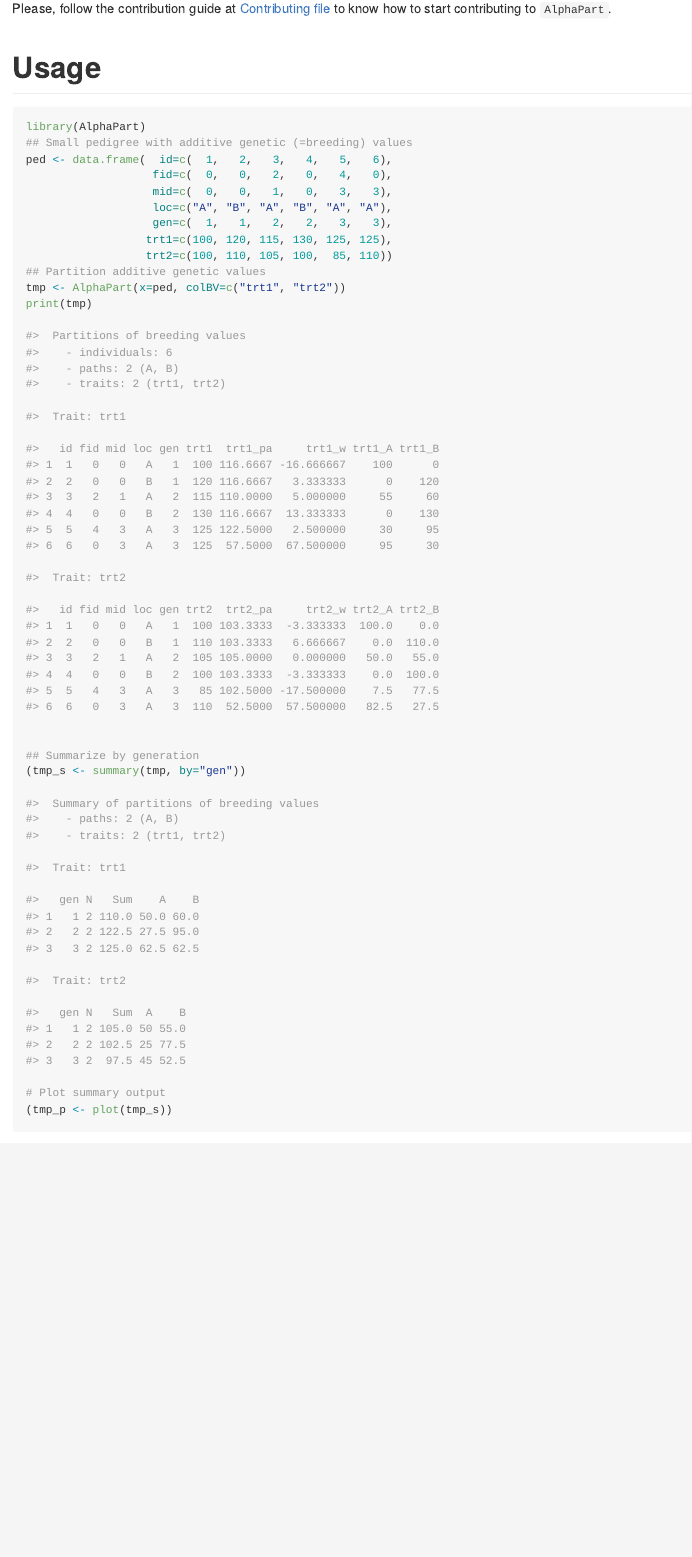
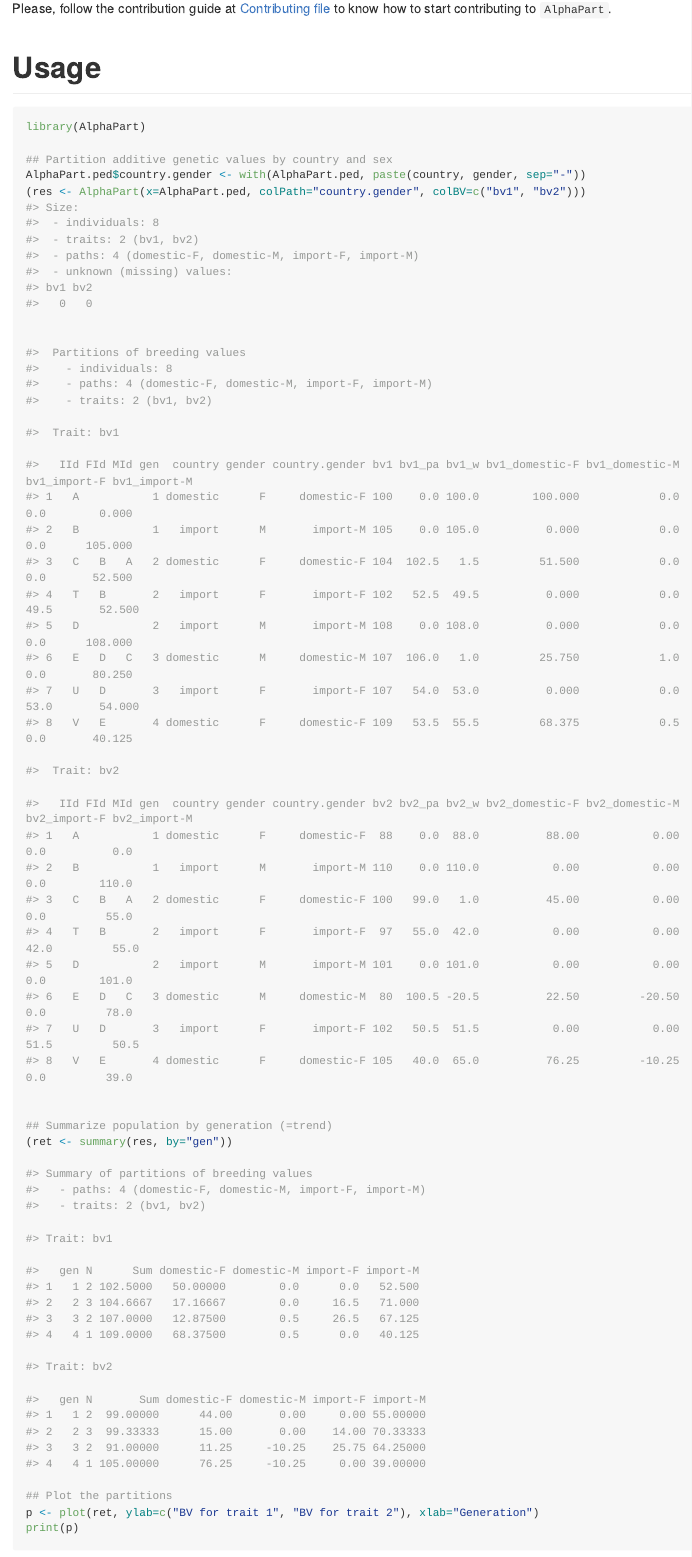
Before and after one commit to HighlanderLab/AlphaPart, an R Markdown document (README.Rmd): the page in a window 1100 px wide, from 950 px down. The pictures show the output file README.md that the author committed with the source, drawn offline in the style of GitHub; long lines of code are wrapped; badge pictures from the web are left out.

Commit message:
update example ReadMe

````diff
--- a/README.Rmd
+++ b/README.Rmd
@@ -68,66 +68,74 @@ Please, follow the contribution guide at [Contributing file](CONTRIBUTING.md) to
 
 ```r
 library(AlphaPart)
-## Small pedigree with additive genetic (=breeding) values
-ped <- data.frame(  id=c(  1,   2,   3,   4,   5,   6),
-                   fid=c(  0,   0,   2,   0,   4,   0),
-                   mid=c(  0,   0,   1,   0,   3,   3),
-                   loc=c("A", "B", "A", "B", "A", "A"),
-                   gen=c(  1,   1,   2,   2,   3,   3),
-                  trt1=c(100, 120, 115, 130, 125, 125),
-                  trt2=c(100, 110, 105, 100,  85, 110))
-## Partition additive genetic values
-tmp <- AlphaPart(x=ped, colBV=c("trt1", "trt2"))
-print(tmp)
+
+## Partition additive genetic values by country and sex
+AlphaPart.ped$country.gender <- with(AlphaPart.ped, paste(country, gender, sep="-"))
+(res <- AlphaPart(x=AlphaPart.ped, colPath="country.gender", colBV=c("bv1", "bv2")))
+#> Size:
+#>  - individuals: 8
+#>  - traits: 2 (bv1, bv2)
+#>  - paths: 4 (domestic-F, domestic-M, import-F, import-M)
+#>  - unknown (missing) values:
+#> bv1 bv2
+#>   0   0
+
 
 #>  Partitions of breeding values
-#>    - individuals: 6
-#>    - paths: 2 (A, B)
-#>    - traits: 2 (trt1, trt2)
+#>    - individuals: 8
+#>    - paths: 4 (domestic-F, domestic-M, import-F, import-M)
+#>    - traits: 2 (bv1, bv2)
 
-#>  Trait: trt1
+#>  Trait: bv1
 
-#>   id fid mid loc gen trt1  trt1_pa     trt1_w trt1_A trt1_B
-#> 1  1   0   0   A   1  100 116.6667 -16.666667    100      0
-#> 2  2   0   0   B   1  120 116.6667   3.333333      0    120
-#> 3  3   2   1   A   2  115 110.0000   5.000000     55     60
-#> 4  4   0   0   B   2  130 116.6667  13.333333      0    130
-#> 5  5   4   3   A   3  125 122.5000   2.500000     30     95
-#> 6  6   0   3   A   3  125  57.5000  67.500000     95     30
+#>   IId FId MId gen  country gender country.gender bv1 bv1_pa bv1_w bv1_domestic-F bv1_domestic-M bv1_import-F bv1_import-M
+#> 1   A           1 domestic      F     domestic-F 100    0.0 100.0        100.000            0.0          0.0        0.000
+#> 2   B           1   import      M       import-M 105    0.0 105.0          0.000            0.0          0.0      105.000
+#> 3   C   B   A   2 domestic      F     domestic-F 104  102.5   1.5         51.500            0.0          0.0       52.500
+#> 4   T   B       2   import      F       import-F 102   52.5  49.5          0.000            0.0         49.5       52.500
+#> 5   D           2   import      M       import-M 108    0.0 108.0          0.000            0.0          0.0      108.000
+#> 6   E   D   C   3 domestic      M     domestic-M 107  106.0   1.0         25.750            1.0          0.0       80.250
+#> 7   U   D       3   import      F       import-F 107   54.0  53.0          0.000            0.0         53.0       54.000
+#> 8   V   E       4 domestic      F     domestic-F 109   53.5  55.5         68.375            0.5          0.0       40.125
 
-#>  Trait: trt2
+#>  Trait: bv2
 
-#>   id fid mid loc gen trt2  trt2_pa     trt2_w trt2_A trt2_B
-#> 1  1   0   0   A   1  100 103.3333  -3.333333  100.0    0.0
-#> 2  2   0   0   B   1  110 103.3333   6.666667    0.0  110.0
-#> 3  3   2   1   A   2  105 105.0000   0.000000   50.0   55.0
-#> 4  4   0   0   B   2  100 103.3333  -3.333333    0.0  100.0
-#> 5  5   4   3   A   3   85 102.5000 -17.500000    7.5   77.5
-#> 6  6   0   3   A   3  110  52.5000  57.500000   82.5   27.5
+#>   IId FId MId gen  country gender country.gender bv2 bv2_pa bv2_w bv2_domestic-F bv2_domestic-M bv2_import-F bv2_import-M
+#> 1   A           1 domestic      F     domestic-F  88    0.0  88.0          88.00           0.00          0.0          0.0
+#> 2   B           1   import      M       import-M 110    0.0 110.0           0.00           0.00          0.0        110.0
+#> 3   C   B   A   2 domestic      F     domestic-F 100   99.0   1.0          45.00           0.00          0.0         55.0
+#> 4   T   B       2   import      F       import-F  97   55.0  42.0           0.00           0.00         42.0         55.0
+#> 5   D           2   import      M       import-M 101    0.0 101.0           0.00           0.00          0.0        101.0
+#> 6   E   D   C   3 domestic      M     domestic-M  80  100.5 -20.5          22.50         -20.50          0.0         78.0
+#> 7   U   D       3   import      F       import-F 102   50.5  51.5           0.00           0.00         51.5         50.5
+#> 8   V   E       4 domestic      F     domestic-F 105   40.0  65.0          76.25         -10.25          0.0         39.0
 
 
-## Summarize by generation
-(tmp_s <- summary(tmp, by="gen"))
+## Summarize population by generation (=trend)
+(ret <- summary(res, by="gen"))
 
-#>  Summary of partitions of breeding values
-#>    - paths: 2 (A, B)
-#>    - traits: 2 (trt1, trt2)
+#> Summary of partitions of breeding values
+#>   - paths: 4 (domestic-F, domestic-M, import-F, import-M)
+#>   - traits: 2 (bv1, bv2)
 
-#>  Trait: trt1
+#> Trait: bv1
 
-#>   gen N   Sum    A    B
-#> 1   1 2 110.0 50.0 60.0
-#> 2   2 2 122.5 27.5 95.0
-#> 3   3 2 125.0 62.5 62.5
+#>   gen N      Sum domestic-F domestic-M import-F import-M
+#> 1   1 2 102.5000   50.00000        0.0      0.0   52.500
+#> 2   2 3 104.6667   17.16667        0.0     16.5   71.000
+#> 3   3 2 107.0000   12.87500        0.5     26.5   67.125
+#> 4   4 1 109.0000   68.37500        0.5      0.0   40.125
 
-#>  Trait: trt2
+#> Trait: bv2
 
-#>   gen N   Sum  A    B
-#> 1   1 2 105.0 50 55.0
-#> 2   2 2 102.5 25 77.5
-#> 3   3 2  97.5 45 52.5
+#>   gen N       Sum domestic-F domestic-M import-F import-M
+#> 1   1 2  99.00000      44.00       0.00     0.00 55.00000
+#> 2   2 3  99.33333      15.00       0.00    14.00 70.33333
+#> 3   3 2  91.00000      11.25     -10.25    25.75 64.25000
+#> 4   4 1 105.00000      76.25     -10.25     0.00 39.00000
 
-# Plot summary output
-(tmp_p <- plot(tmp_s))
+## Plot the partitions
+p <- plot(ret, ylab=c("BV for trait 1", "BV for trait 2"), xlab="Generation")
+print(p)
 ```
 ![](man/figures/README-example1.png)<!-- -->
````
Also changed, not shown: README.md, README.Rmd (8 more changed lines), 2 other files.
